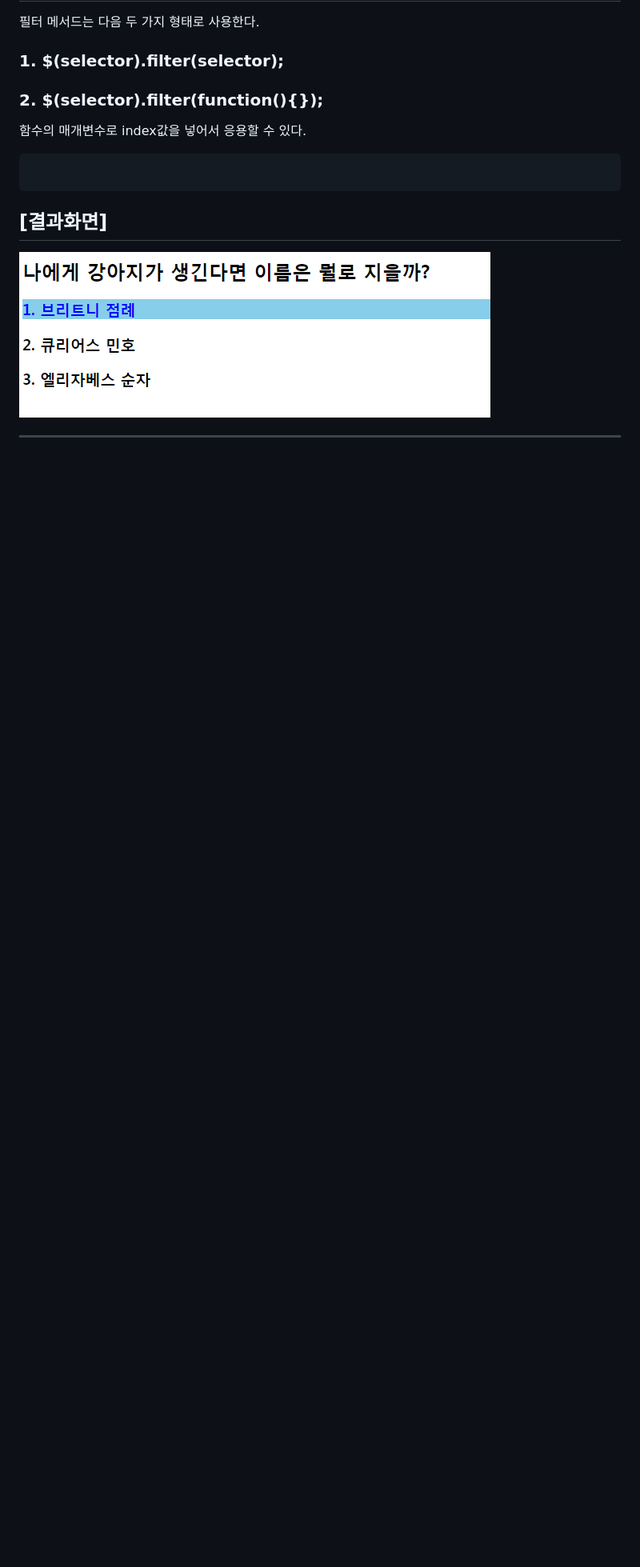
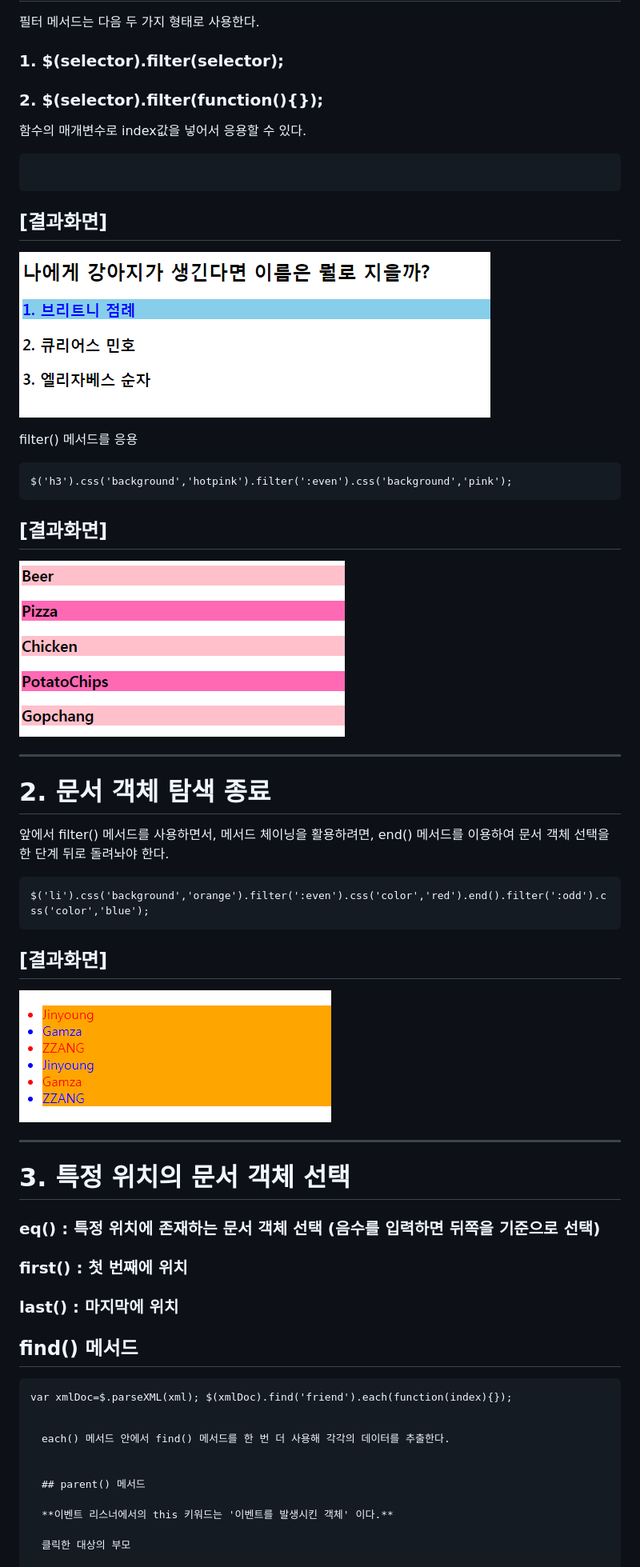
Before and after one commit to gam0za/jQuery_AJAX, a Markdown page: 문서객체조작/README.md, the part around the change printed below. Shown: that part at 80% size. Drawn GitHub-style; pictures changed too: 문서객체조작/images/end.PNG (added), 문서객체조작/images/filter.PNG (added); blank space fills up the shorter version.

```diff
--- a/문서객체조작/README.md
+++ b/문서객체조작/README.md
@@ -33,13 +33,47 @@
   ![Alt text](/문서객체조작/images/selectMyDog.PNG)
 
 
+filter() 메서드를 응용
+
+<pre><code>$('h3').css('background','hotpink').filter(':even').css('background','pink');</code></pre>
+
+## [결과화면]
+  ![Alt text](/문서객체조작/images/filter.PNG)
+
+
+***
+
+# 2. 문서 객체 탐색 종료
+
+앞에서 filter() 메서드를 사용하면서, 메서드 체이닝을 활용하려면, end() 메서드를 이용하여 문서 객체 선택을 한 단계 뒤로 돌려놔야 한다.
+
+<pre><code>$('li').css('background','orange').filter(':even').css('color','red').end().filter(':odd').css('color','blue');</code></pre>
+
+## [결과화면]
+  ![Alt text](/문서객체조작/images/end.PNG)
+
+
+
 ***
 
 
+# 3. 특정 위치의 문서 객체 선택
+
+### eq() : 특정 위치에 존재하는 문서 객체 선택 (음수를 입력하면 뒤쪽을 기준으로 선택)
+### first() : 첫 번째에 위치
+### last() : 마지막에 위치
 
 
+## find() 메서드
+
+<pre><code>var xmlDoc=$.parseXML(xml); $(xmlDoc).find('friend').each(function(index){});</code><pre>
+
+each() 메서드 안에서 find() 메서드를 한 번 더 사용해 각각의 데이터를 추출한다.
 
 
+## parent() 메서드
 
+**이벤트 리스너에서의 this 키워드는 '이벤트를 발생시킨 객체' 이다.**
 
+클릭한 대상의 부모
 
```
Also changed, not shown: other parts of 문서객체조작/README.md (+6 -6 lines), 1 other file.
